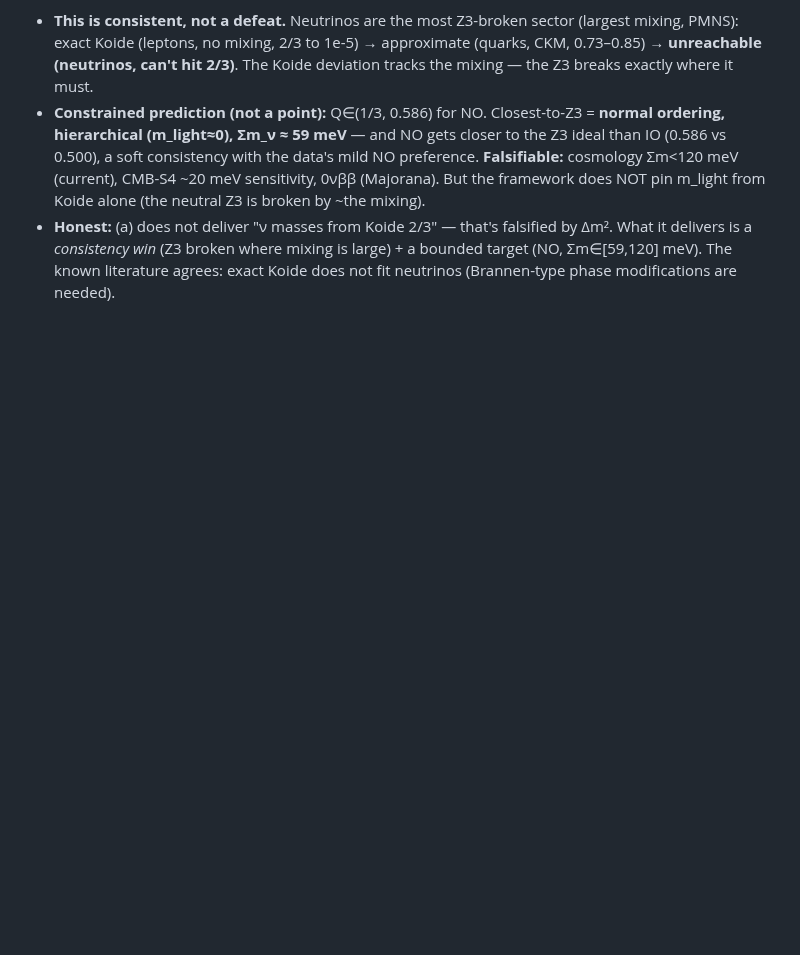
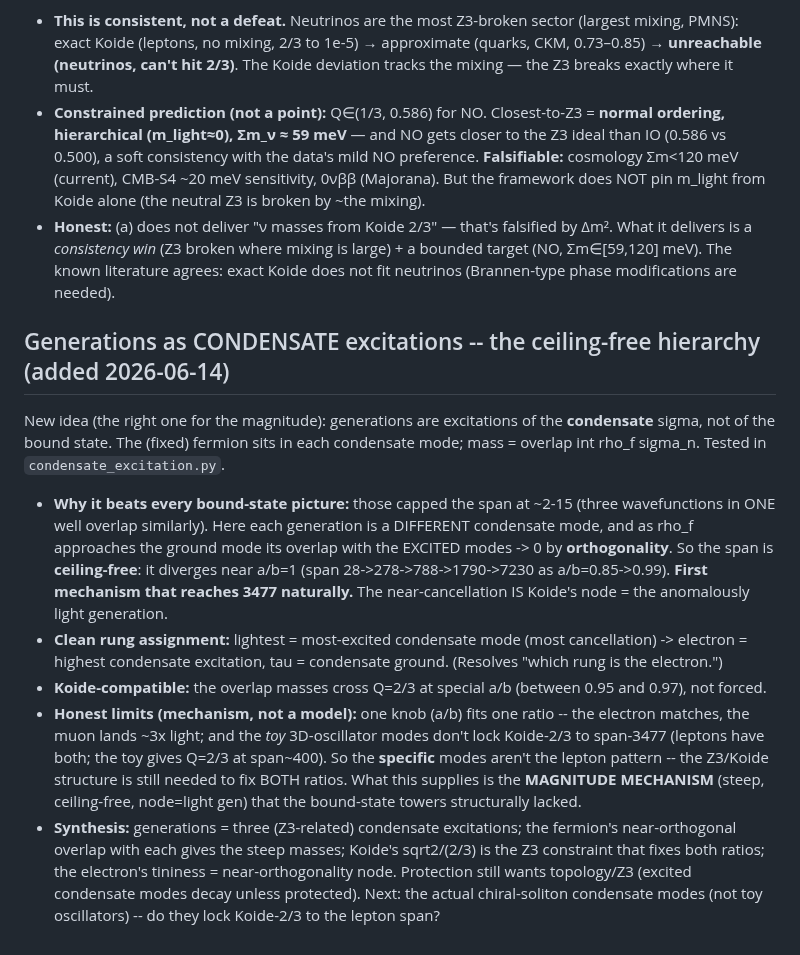
Before and after one commit to gronager/eternal-dawn, a Markdown page: notes/information-bounce-direction.md, the part around the change. Drawn GitHub-style; blank space fills up the shorter version.

Commit message:
lab note: generations as condensate excitations -- ceiling-free hierarchy via near-orthogonality, Koide-compatible

```diff
--- a/notes/information-bounce-direction.md
+++ b/notes/information-bounce-direction.md
@@ -382,3 +382,26 @@ neutrino mass set obeying exact Koide and the measured Δm².
 - **Honest:** (a) does not deliver "ν masses from Koide 2/3" — that's falsified by Δm². What it delivers is
   a *consistency win* (Z3 broken where mixing is large) + a bounded target (NO, Σm∈[59,120] meV). The known
   literature agrees: exact Koide does not fit neutrinos (Brannen-type phase modifications are needed).
+
+## Generations as CONDENSATE excitations -- the ceiling-free hierarchy (added 2026-06-14)
+New idea (the right one for the magnitude): generations are excitations of the **condensate** sigma, not
+of the bound state. The (fixed) fermion sits in each condensate mode; mass = overlap int rho_f sigma_n.
+Tested in `condensate_excitation.py`.
+- **Why it beats every bound-state picture:** those capped the span at ~2-15 (three wavefunctions in ONE
+  well overlap similarly). Here each generation is a DIFFERENT condensate mode, and as rho_f approaches the
+  ground mode its overlap with the EXCITED modes -> 0 by **orthogonality**. So the span is **ceiling-free**:
+  it diverges near a/b=1 (span 28->278->788->1790->7230 as a/b=0.85->0.99). **First mechanism that reaches
+  3477 naturally.** The near-cancellation IS Koide's node = the anomalously light generation.
+- **Clean rung assignment:** lightest = most-excited condensate mode (most cancellation) -> electron =
+  highest condensate excitation, tau = condensate ground. (Resolves "which rung is the electron.")
+- **Koide-compatible:** the overlap masses cross Q=2/3 at special a/b (between 0.95 and 0.97), not forced.
+- **Honest limits (mechanism, not a model):** one knob (a/b) fits one ratio -- the electron matches, the
+  muon lands ~3x light; and the *toy* 3D-oscillator modes don't lock Koide-2/3 to span-3477 (leptons have
+  both; the toy gives Q=2/3 at span~400). So the **specific** modes aren't the lepton pattern -- the
+  Z3/Koide structure is still needed to fix BOTH ratios. What this supplies is the **MAGNITUDE MECHANISM**
+  (steep, ceiling-free, node=light gen) that the bound-state towers structurally lacked.
+- **Synthesis:** generations = three (Z3-related) condensate excitations; the fermion's near-orthogonal
+  overlap with each gives the steep masses; Koide's sqrt2/(2/3) is the Z3 constraint that fixes both ratios;
+  the electron's tininess = near-orthogonality node. Protection still wants topology/Z3 (excited condensate
+  modes decay unless protected). Next: the actual chiral-soliton condensate modes (not toy oscillators) --
+  do they lock Koide-2/3 to the lepton span?
```
